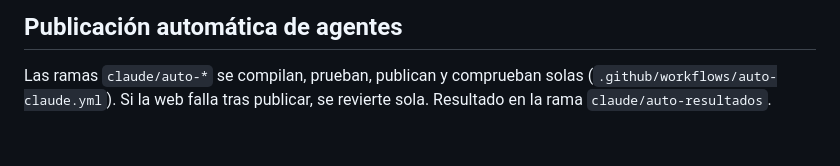
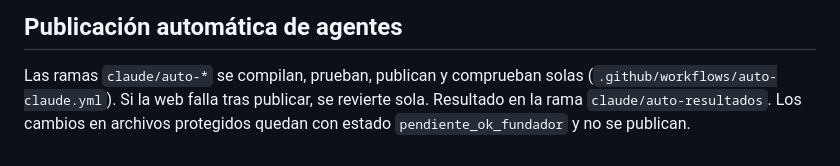
Before and after one commit to cpasm/SOBTREE, a Markdown page: README.md, the part around the change. Drawn GitHub-style.

Commit message:
README: estado de los cambios protegidos
Co-Authored-By: Claude Opus 5.5 <noreply@anthropic.com>

```diff
--- a/README.md
+++ b/README.md
@@ -115,3 +115,4 @@ Lo que falle lo reenvía `public/lib/reintentar-leads.php` (y envía el respaldo
 
 ## Publicación automática de agentes
 Las ramas `claude/auto-*` se compilan, prueban, publican y comprueban solas (`.github/workflows/auto-claude.yml`). Si la web falla tras publicar, se revierte sola. Resultado en la rama `claude/auto-resultados`.
+Los cambios en archivos protegidos quedan con estado `pendiente_ok_fundador` y no se publican.
```
